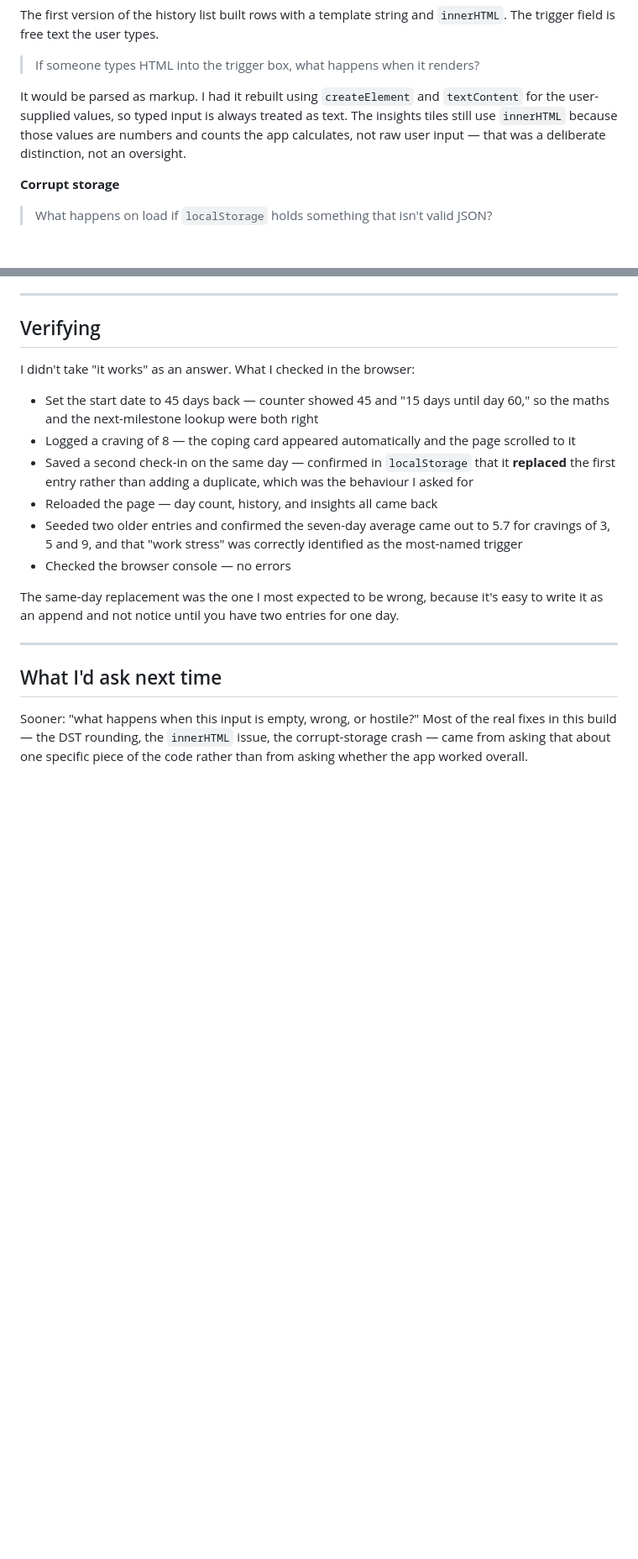
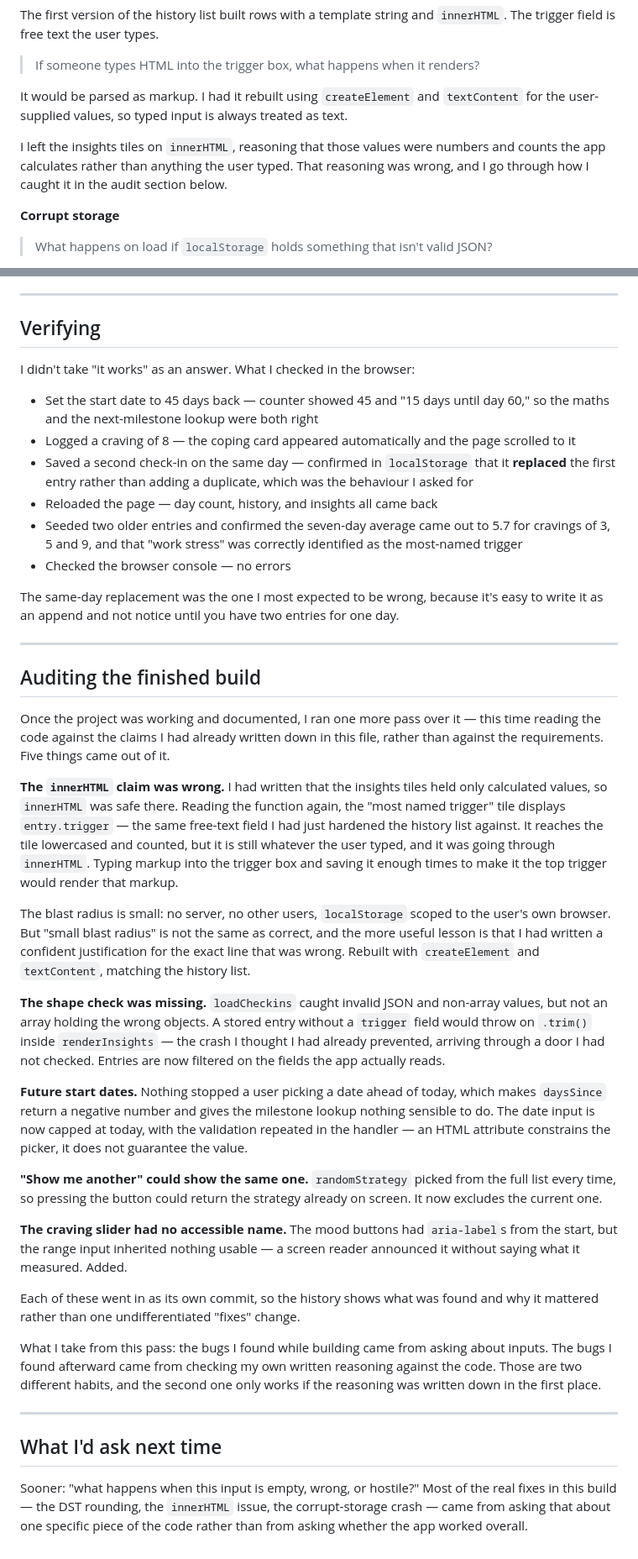
Before and after one commit to nelson-agentic/steady-checkin, a Markdown page: prompt-history.md, 2 parts joined by grey strips. Shown at 84% size. GitHub-like rendering; blank space fills up the shorter version.

Commit message:
Document the audit pass and correct the innerHTML claim
The "Pushing back on innerHTML" section asserted that the insights
tiles held only calculated values and were safe on innerHTML for that
reason. That was not true, and leaving it uncorrected would have been
worse than the original bug.

Rewrote it to say what actually happened, and added an "Auditing the
finished build" section covering all five findings, what each one would
have cost, and how the pass differed from the earlier verification
work. Verification asked whether the app worked. The audit asked
whether the reasoning I had written down matched the code.

```diff
--- a/prompt-history.md
+++ b/prompt-history.md
@@ -85,9 +85,11 @@ trigger field is free text the user types.
 > If someone types HTML into the trigger box, what happens when it renders?
 
 It would be parsed as markup. I had it rebuilt using `createElement` and `textContent` for the
-user-supplied values, so typed input is always treated as text. The insights tiles still use
-`innerHTML` because those values are numbers and counts the app calculates, not raw user input —
-that was a deliberate distinction, not an oversight.
+user-supplied values, so typed input is always treated as text.
+
+I left the insights tiles on `innerHTML`, reasoning that those values were numbers and counts the
+app calculates rather than anything the user typed. That reasoning was wrong, and I go through
+how I caught it in the audit section below.
 
 **Corrupt storage**
 
@@ -117,6 +119,52 @@ an append and not notice until you have two entries for one day.
 
 ---
 
+## Auditing the finished build
+
+Once the project was working and documented, I ran one more pass over it — this time reading the
+code against the claims I had already written down in this file, rather than against the
+requirements. Five things came out of it.
+
+**The `innerHTML` claim was wrong.** I had written that the insights tiles held only calculated
+values, so `innerHTML` was safe there. Reading the function again, the "most named trigger" tile
+displays `entry.trigger` — the same free-text field I had just hardened the history list against.
+It reaches the tile lowercased and counted, but it is still whatever the user typed, and it was
+going through `innerHTML`. Typing markup into the trigger box and saving it enough times to make
+it the top trigger would render that markup.
+
+The blast radius is small: no server, no other users, `localStorage` scoped to the user's own
+browser. But "small blast radius" is not the same as correct, and the more useful lesson is that
+I had written a confident justification for the exact line that was wrong. Rebuilt with
+`createElement` and `textContent`, matching the history list.
+
+**The shape check was missing.** `loadCheckins` caught invalid JSON and non-array values, but not
+an array holding the wrong objects. A stored entry without a `trigger` field would throw on
+`.trim()` inside `renderInsights` — the crash I thought I had already prevented, arriving through
+a door I had not checked. Entries are now filtered on the fields the app actually reads.
+
+**Future start dates.** Nothing stopped a user picking a date ahead of today, which makes
+`daysSince` return a negative number and gives the milestone lookup nothing sensible to do. The
+date input is now capped at today, with the validation repeated in the handler — an HTML attribute
+constrains the picker, it does not guarantee the value.
+
+**"Show me another" could show the same one.** `randomStrategy` picked from the full list every
+time, so pressing the button could return the strategy already on screen. It now excludes the
+current one.
+
+**The craving slider had no accessible name.** The mood buttons had `aria-label`s from the start,
+but the range input inherited nothing usable — a screen reader announced it without saying what it
+measured. Added.
+
+Each of these went in as its own commit, so the history shows what was found and why it mattered
+rather than one undifferentiated "fixes" change.
+
+What I take from this pass: the bugs I found while building came from asking about inputs. The
+bugs I found afterward came from checking my own written reasoning against the code. Those are two
+different habits, and the second one only works if the reasoning was written down in the first
+place.
+
+---
+
 ## What I'd ask next time
 
 Sooner: "what happens when this input is empty, wrong, or hostile?" Most of the real fixes in this
```
